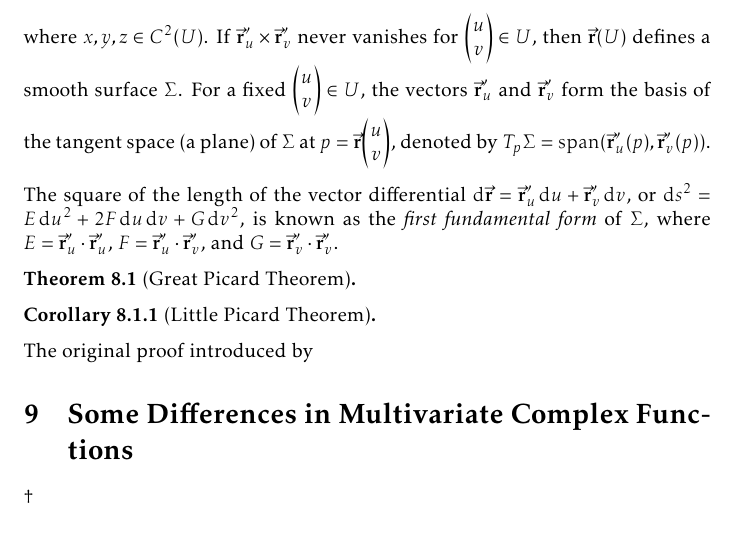
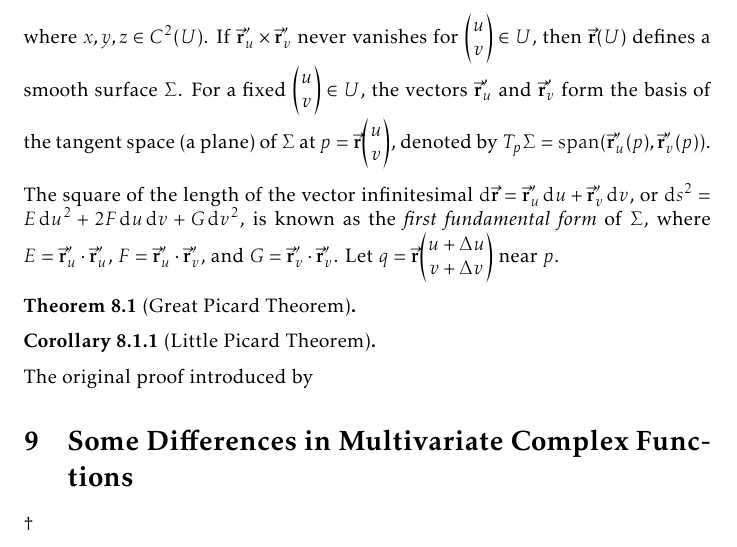
Before and after one commit to slipperking/complex-analysis-latex, a LaTeX document (main.tex): part of page 148 of 157, cut so that both start at the same text. Compiled offline with pdfLaTeX.

Commit message:
overleaf_to_git (Sat Aug 16 16:55:39 2025 -0700): update main.tex from r19698 to r19700

```diff
--- a/main.tex
+++ b/main.tex
@@ -3367,7 +3367,7 @@ We will give a brief introduction to the curvature of a surface for convenience.
 
 Suppose \(U\subseteq\mathbb{R}^2\) is a region, and let \(\mqty(u\\v)\in U\). Consider a surface parameterized via \[\va{r}(u,v)=\mqty(x(u,v)\\y(u,v)\\z(u,v))\in\mathbb{R}^3,\] where \(x,y,z\in C^2\qty(U)\). If \(\va{r}'_u\times\va{r}'_v\) never vanishes for \(\mqty(u\\v)\in U\), then \(\va{r}(U)\) defines a smooth surface \(\Sigma\). For a fixed \(\mqty(u\\v)\in U\), the vectors \(\va{r}'_u\) and \(\va{r}'_v\) form the basis of the tangent space (a plane) of \(\Sigma\) at \(p=\va{r}\mqty(u\\v)\), denoted by \(T_p\Sigma=\mathrm{span}\qty(\va{r}'_u(p),\va{r}'_v(p))\).
 
-The square of the length of the vector differential \(\dd{\va{r}}=\va{r}'_u\dd{u}+\va{r}'_v\dd{v}\), or \(\dd{s}^2=E\dd{u}^2+2F\dd{u}\dd{v}+G\dd{v}^2\), is known as the \textit{first fundamental form} of \(\Sigma\), where \(E=\va{r}'_u\cdot\va{r}'_u\), \(F=\va{r}'_u\cdot\va{r}'_v\), and \(G=\va{r}'_v\cdot\va{r}'_v\).
+The square of the length of the vector infinitesimal \(\dd{\va{r}}=\va{r}'_u\dd{u}+\va{r}'_v\dd{v}\), or \(\dd{s}^2=E\dd{u}^2+2F\dd{u}\dd{v}+G\dd{v}^2\), is known as the \textit{first fundamental form} of \(\Sigma\), where \(E=\va{r}'_u\cdot\va{r}'_u\), \(F=\va{r}'_u\cdot\va{r}'_v\), and \(G=\va{r}'_v\cdot\va{r}'_v\). Let \(q=\va{r}\mqty(u+\Delta u\\v+\Delta v)\) near \(p\).
 \begin{theorem}[Great Picard Theorem]\label{thm:greatpicard}
 
 \end{theorem}
```
